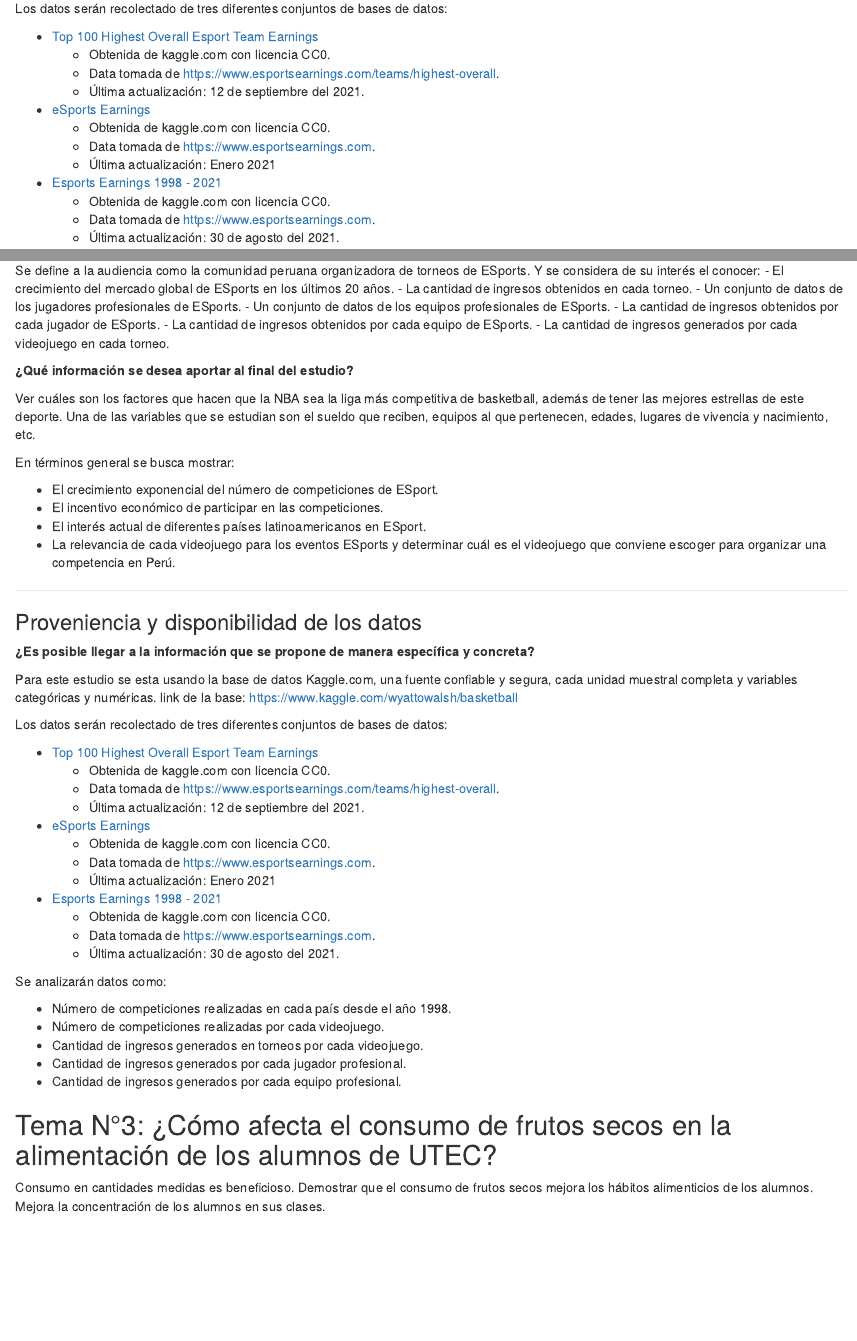
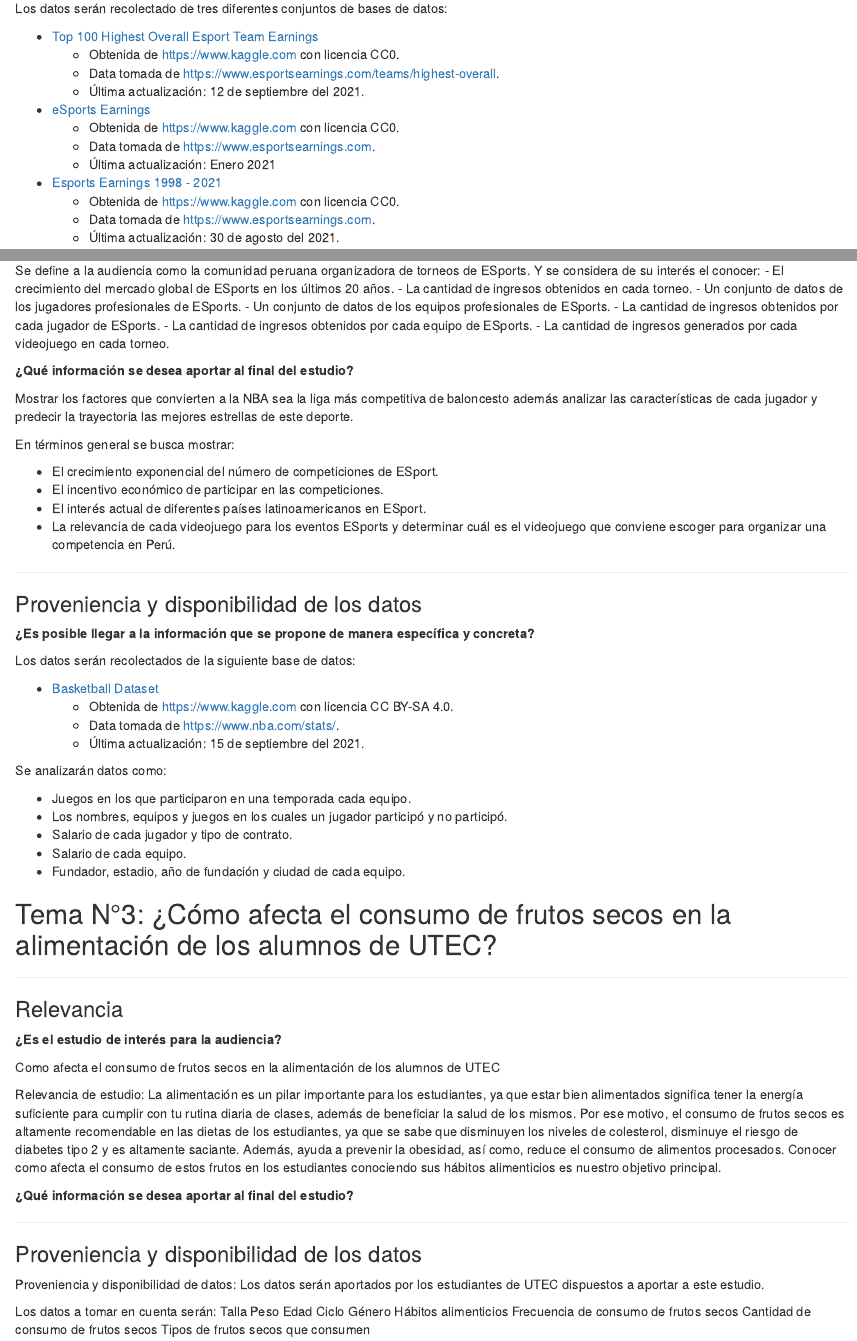
Before and after one commit to JhonHG17/Proyecto_Estadistica_I, an R Markdown document (S2_Informe.Rmd): the page in a window 1100 px wide, from 690 px down, and a second part further down, joined at a grey line. The pictures show the output file S2_Informe.nb.html that the author committed with the source, opened offline.

Commit message:
update 1.3

```diff
--- a/S2_Informe.Rmd
+++ b/S2_Informe.Rmd
@@ -40,15 +40,15 @@ En términos general se busca mostrar:
 Los datos serán recolectado de tres diferentes conjuntos de bases de datos:
 
 - [Top 100 Highest Overall Esport Team Earnings](https://www.kaggle.com/chanoncharuchinda/top-100-highest-overall-esport-team-earning?select=ESPORT+Team+Dataset)
-  - Obtenida de kaggle.com con licencia CC0.
+  - Obtenida de https://www.kaggle.com con licencia CC0.
   - Data tomada de https://www.esportsearnings.com/teams/highest-overall.
   - Última actualización: 12 de septiembre del 2021.
 - [eSports Earnings](https://www.kaggle.com/jackdaoud/esports-earnings-for-players-teams-by-game?select=country-and-continent-codes-list.csv)
-  - Obtenida de kaggle.com con licencia CC0.
+  - Obtenida de https://www.kaggle.com con licencia CC0.
   - Data tomada de https://www.esportsearnings.com.
   - Última actualización: Enero 2021
 - [Esports Earnings 1998 - 2021](https://www.kaggle.com/rankirsh/esports-earnings?select=HistoricalEsportData.csv)
-  - Obtenida de kaggle.com con licencia CC0.
+  - Obtenida de https://www.kaggle.com con licencia CC0.
   - Data tomada de https://www.esportsearnings.com.
   - Última actualización: 30 de agosto del 2021.
 
@@ -80,7 +82,7 @@ Se define a la audiencia como la comunidad peruana organizadora de torneos de ES
 
 **¿Qué información se desea aportar al final del estudio?**
 
-Ver cuáles son los factores que hacen que la NBA sea la liga más competitiva de basketball, además de tener las mejores estrellas de este deporte. Una de las variables que se estudian son el sueldo que reciben, equipos al que pertenecen, edades, lugares de vivencia y nacimiento, etc.
+Mostrar los factores que convierten a la NBA sea la liga más competitiva de baloncesto además analizar las características de cada jugador y predecir la trayectoria las mejores estrellas de este deporte.
 
 En términos general se busca mostrar:
 
@@ -94,33 +96,48 @@ En términos general se busca mostrar:
 ### Proveniencia y disponibilidad de los datos
 **¿Es posible llegar a la información que se propone de manera específica y concreta?**
 
-  Para este estudio se esta usando la base de datos Kaggle.com, una fuente confiable y segura, cada unidad muestral completa y variables categóricas y numéricas. link de la base: https://www.kaggle.com/wyattowalsh/basketball
+Los datos serán recolectados de la siguiente base de datos:
 
-Los datos serán recolectado de tres diferentes conjuntos de bases de datos:
-
-- [Top 100 Highest Overall Esport Team Earnings](https://www.kaggle.com/chanoncharuchinda/top-100-highest-overall-esport-team-earning?select=ESPORT+Team+Dataset)
-  - Obtenida de kaggle.com con licencia CC0.
-  - Data tomada de https://www.esportsearnings.com/teams/highest-overall.
-  - Última actualización: 12 de septiembre del 2021.
-- [eSports Earnings](https://www.kaggle.com/jackdaoud/esports-earnings-for-players-teams-by-game?select=country-and-continent-codes-list.csv)
-  - Obtenida de kaggle.com con licencia CC0.
-  - Data tomada de https://www.esportsearnings.com.
-  - Última actualización: Enero 2021
-- [Esports Earnings 1998 - 2021](https://www.kaggle.com/rankirsh/esports-earnings?select=HistoricalEsportData.csv)
-  - Obtenida de kaggle.com con licencia CC0.
-  - Data tomada de https://www.esportsearnings.com.
-  - Última actualización: 30 de agosto del 2021.
+- [Basketball Dataset](https://www.kaggle.com/wyattowalsh/basketball)
+  - Obtenida de https://www.kaggle.com con licencia CC BY-SA 4.0.
+  - Data tomada de https://www.nba.com/stats/.
+  - Última actualización: 15 de septiembre del 2021.
 
 Se analizarán datos como:
 
-- Número de competiciones realizadas en cada país desde el año 1998.
-- Número de competiciones realizadas por cada videojuego.
-- Cantidad de ingresos generados en torneos por cada videojuego.
-- Cantidad de ingresos generados por cada jugador profesional.
-- Cantidad de ingresos generados por cada equipo profesional.
+- Juegos en los que participaron en una temporada cada equipo.
+- Los nombres, equipos y juegos en los cuales un jugador participó y no participó.
+- Salario de cada jugador y tipo de contrato.
+- Salario de cada equipo.
+- Fundador, estadio, año de fundación y ciudad de cada equipo.
 
 ## Tema N°3: ¿Cómo afecta el consumo de frutos secos en la alimentación de los alumnos de UTEC?
 
-Consumo en cantidades medidas es beneficioso.
-Demostrar que el consumo de frutos secos mejora los hábitos alimenticios de los alumnos.
-Mejora la concentración de los alumnos en sus clases.
+---------------
+
+### Relevancia
+
+**¿Es el estudio de interés para la audiencia?**
+
+Como afecta el consumo de frutos secos en la alimentación de los alumnos de UTEC
+
+Relevancia de estudio: La alimentación es un pilar importante para los estudiantes, ya que estar bien alimentados significa tener la energía suficiente para cumplir con tu rutina diaria de clases, además de beneficiar la salud de los mismos. Por ese motivo, el consumo de frutos secos es altamente recomendable en las dietas de los estudiantes, ya que se sabe que disminuyen los niveles de colesterol, disminuye el riesgo de diabetes tipo 2 y es altamente saciante. Además, ayuda a prevenir la obesidad, así como, reduce el consumo de alimentos procesados. Conocer como afecta el consumo de estos frutos en los estudiantes conociendo sus hábitos alimenticios es nuestro objetivo principal.
+
+**¿Qué información se desea aportar al final del estudio?**
+
+---------------
+
+### Proveniencia y disponibilidad de los datos
+
+Proveniencia y disponibilidad de datos: Los datos serán aportados por los estudiantes de UTEC dispuestos a aportar a este estudio.
+
+Los datos a tomar en cuenta serán:
+Talla
+Peso
+Edad
+Ciclo
+Género
+Hábitos alimenticios
+Frecuencia de consumo de frutos secos
+Cantidad de consumo de frutos secos
+Tipos de frutos secos que consumen
```
Also changed, not shown: S2_Informe.nb.html, S2_Informe.Rmd (2 more changed lines).
